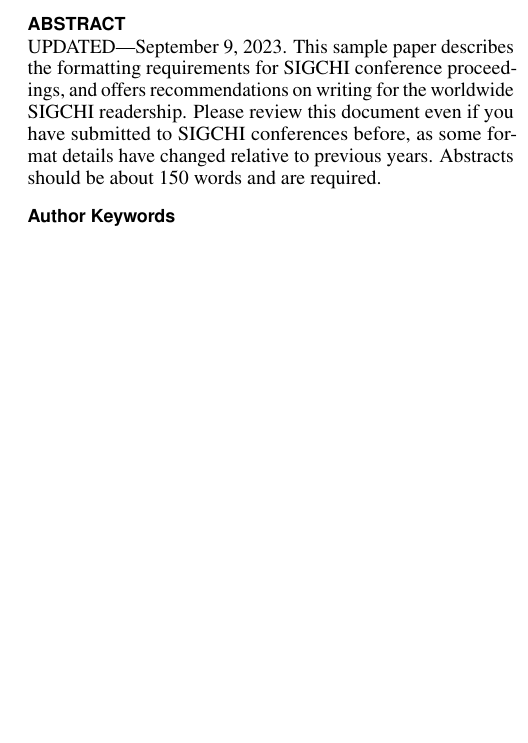
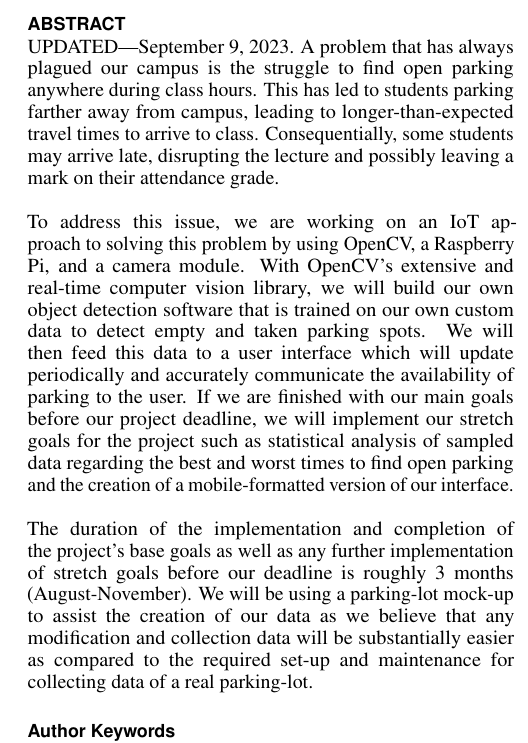
Before and after one commit to Spencek7746/Senior-Design-Project, a LaTeX document (report/ParkSense.tex): part of one column of page 1 of 3, cut so that both start at the same text, the shorter picture padded with empty space. Compiled offline with pdfLaTeX.

Commit message:
Added absract and updated .tex file

```diff
--- a/report/ParkSense.tex
+++ b/report/ParkSense.tex
@@ -150,13 +150,27 @@
 \maketitle
 
 \begin{abstract}
-  UPDATED---\today. This sample paper describes the formatting
-  requirements for SIGCHI conference proceedings, and offers
-  recommendations on writing for the worldwide SIGCHI
-  readership. Please review this document even if you have submitted
-  to SIGCHI conferences before, as some format details have changed
-  relative to previous years. Abstracts should be about 150 words and
-  are required.
+  UPDATED---\today. A problem that has always plagued our campus is the
+struggle to find open parking anywhere during class hours. This has led
+to students parking farther away from campus, leading to longer-than-expected
+travel times to arrive to class. Consequentially, some students may arrive late,
+disrupting the lecture and possibly leaving a mark on their attendance grade. \\\\
+To address this issue, we are working on an IoT approach to solving this problem by using
+OpenCV, a Raspberry Pi, and a camera module. With OpenCV's extensive and
+real-time computer vision library, we will build our own object detection
+software that is trained on our own custom data to detect empty and taken
+parking spots. We will then feed this data to a user interface which will
+update periodically and accurately communicate the availability of parking
+to the user. If we are finished with our main goals before our project
+deadline, we will implement our stretch goals for the project such as
+statistical analysis of sampled data regarding the best and worst times
+to find open parking and the creation of a mobile-formatted version of
+our interface. \\\\The duration of the implementation and completion of the
+project's base goals as well as any further implementation of stretch goals
+before our deadline is roughly 3 months (August-November). We will be using
+a parking-lot mock-up to assist the creation of our data as we believe that
+any modification and collection data will be substantially easier as compared
+to the required set-up and maintenance for collecting data of a real parking-lot.
 \end{abstract}
 
 
```
Also changed, not shown: report/Senior_Design_Project___Parksense.pdf, 1 other file.
